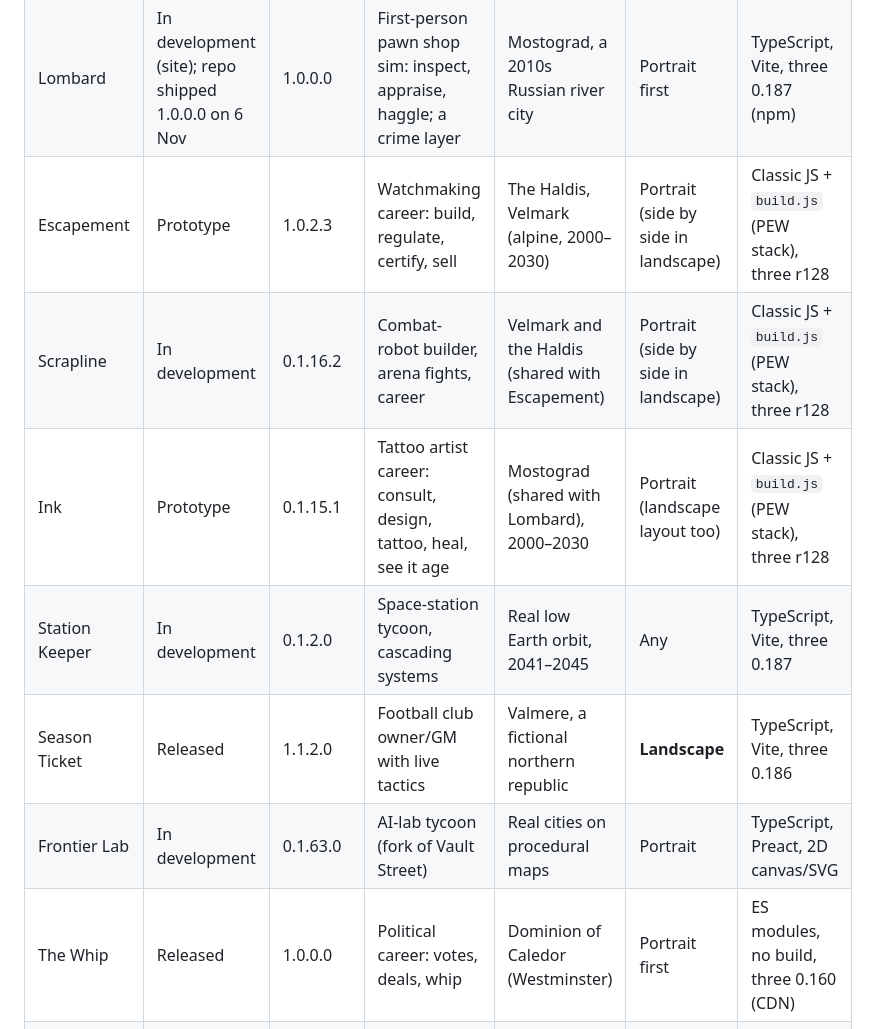
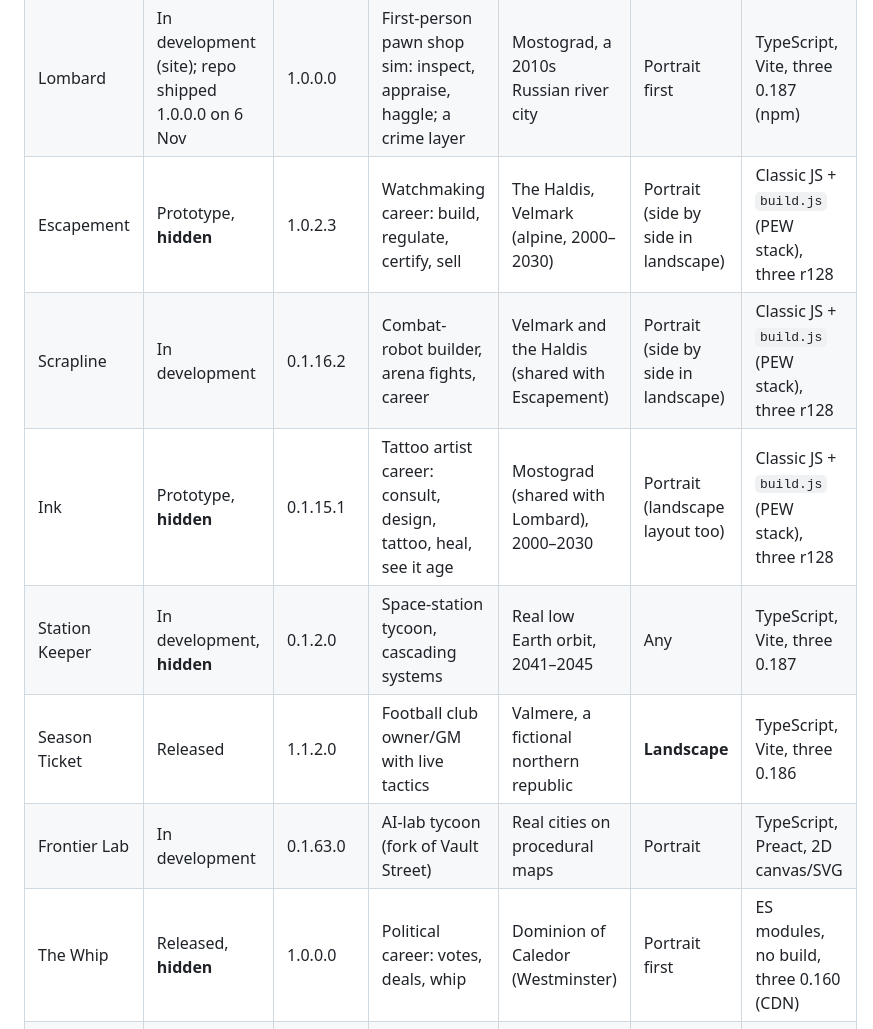
Before and after one commit to Jxstrr0/Kelbo.Website, a Markdown page: .github/LONGLIGHT-STUDIO.md, the part around one of its changes. Drawn GitHub-style.

```diff
--- a/.github/LONGLIGHT-STUDIO.md
+++ b/.github/LONGLIGHT-STUDIO.md
@@ -185,13 +195,13 @@ the repo's code says on 7 November 2026. Order is Kelbo's own ranking.
 | --- | --- | --- | --- | --- | --- | --- |
 | Prairie Engine Works | Released | 1.76.78.0 | Engine builder, dyno, ten race events, race-team career | Prairie engine shop (Saskatoon) | Phone, both ways; desktop layout | Classic JS + `build.js`, three r128 (CDN) |
 | Lombard | In development (site); repo shipped 1.0.0.0 on 6 Nov | 1.0.0.0 | First-person pawn shop sim: inspect, appraise, haggle; a crime layer | Mostograd, a 2010s Russian river city | Portrait first | TypeScript, Vite, three 0.187 (npm) |
-| Escapement | Prototype | 1.0.2.3 | Watchmaking career: build, regulate, certify, sell | The Haldis, Velmark (alpine, 2000–2030) | Portrait (side by side in landscape) | Classic JS + `build.js` (PEW stack), three r128 |
+| Escapement | Prototype, **hidden** | 1.0.2.3 | Watchmaking career: build, regulate, certify, sell | The Haldis, Velmark (alpine, 2000–2030) | Portrait (side by side in landscape) | Classic JS + `build.js` (PEW stack), three r128 |
 | Scrapline | In development | 0.1.16.2 | Combat-robot builder, arena fights, career | Velmark and the Haldis (shared with Escapement) | Portrait (side by side in landscape) | Classic JS + `build.js` (PEW stack), three r128 |
-| Ink | Prototype | 0.1.15.1 | Tattoo artist career: consult, design, tattoo, heal, see it age | Mostograd (shared with Lombard), 2000–2030 | Portrait (landscape layout too) | Classic JS + `build.js` (PEW stack), three r128 |
-| Station Keeper | In development | 0.1.2.0 | Space-station tycoon, cascading systems | Real low Earth orbit, 2041–2045 | Any | TypeScript, Vite, three 0.187 |
+| Ink | Prototype, **hidden** | 0.1.15.1 | Tattoo artist career: consult, design, tattoo, heal, see it age | Mostograd (shared with Lombard), 2000–2030 | Portrait (landscape layout too) | Classic JS + `build.js` (PEW stack), three r128 |
+| Station Keeper | In development, **hidden** | 0.1.2.0 | Space-station tycoon, cascading systems | Real low Earth orbit, 2041–2045 | Any | TypeScript, Vite, three 0.187 |
 | Season Ticket | Released | 1.1.2.0 | Football club owner/GM with live tactics | Valmere, a fictional northern republic | **Landscape** | TypeScript, Vite, three 0.186 |
 | Frontier Lab | In development | 0.1.63.0 | AI-lab tycoon (fork of Vault Street) | Real cities on procedural maps | Portrait | TypeScript, Preact, 2D canvas/SVG |
-| The Whip | Released | 1.0.0.0 | Political career: votes, deals, whip | Dominion of Caledor (Westminster) | Portrait first | ES modules, no build, three 0.160 (CDN) |
+| The Whip | Released, **hidden** | 1.0.0.0 | Political career: votes, deals, whip | Dominion of Caledor (Westminster) | Portrait first | ES modules, no build, three 0.160 (CDN) |
 | Red Skies | Complete | 1.6.1.0 | SAM air-defence: identify, hold fire | Republic of Varenna | **Portrait only** | Plain JS + inline build, three r128 vendored |
 
 Studio site trading projects (not games): Pre-market brief, AI Trading Journal,
```
Also changed, not shown: other parts of .github/LONGLIGHT-STUDIO.md (+25 -15 lines), CLAUDE.md (+3 -0 lines).
